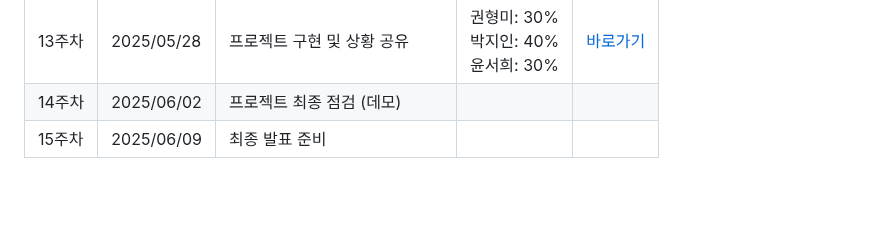
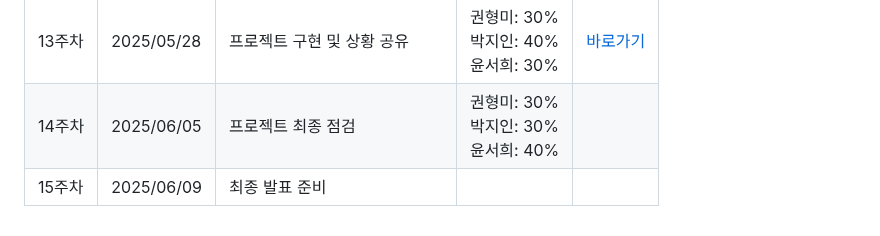
Before and after one commit to hyomee2/sswu-lc5500-aiapp, a Markdown page: README.md, the part around the change. Drawn GitHub-style; blank space fills up the shorter version.

Commit message:
Docs: README 수정

```diff
--- a/README.md
+++ b/README.md
@@ -153,9 +153,9 @@
     </tr>
     <tr>
       <td>14주차</td>
-      <td>2025/06/02</td>
-      <td>프로젝트 최종 점검 (데모)</td>
-      <td></td>
+      <td>2025/06/05</td>
+      <td>프로젝트 최종 점검</td>
+      <td>권형미: 30%<br>박지인: 30%<br>윤서희: 40%</td>
       <td></td>
     </tr>
     <tr>
```
